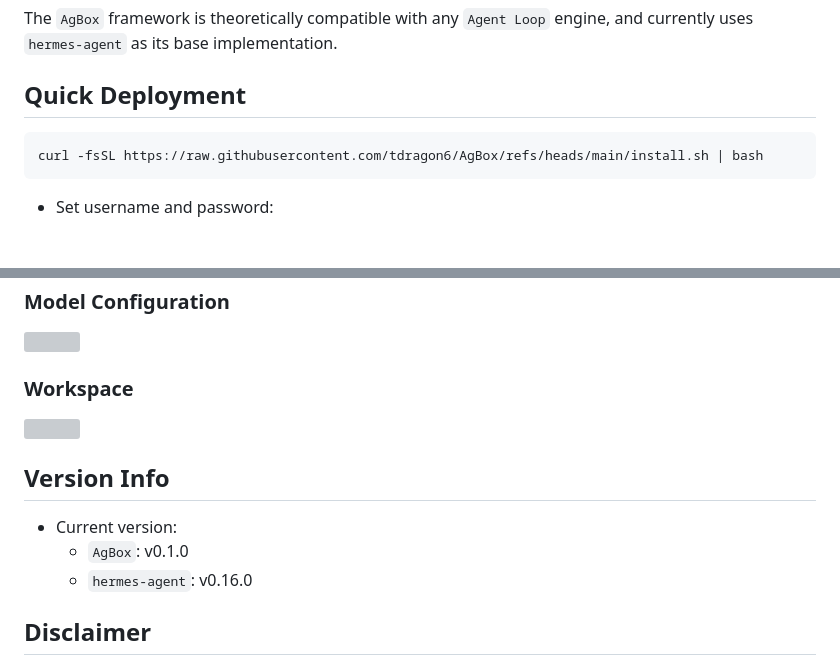
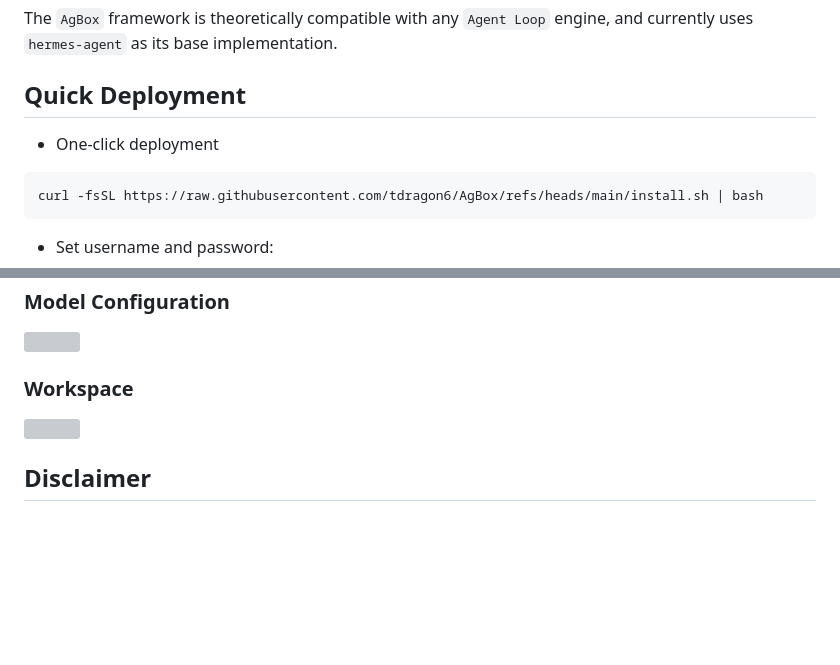
Before and after one commit to tdragon6/AgBox, a Markdown page: README_EN.md, 2 parts joined by grey strips. GitHub-like rendering; blank space fills up the shorter version; grey boxes are pictures that could not be loaded.

Commit message:
Initial commit

````diff
--- a/README_EN.md
+++ b/README_EN.md
@@ -42,6 +42,7 @@ A digital employee is essentially an `Agent Profile` containing `agents.md` rule
 The `AgBox` framework is theoretically compatible with any `Agent Loop` engine, and currently uses `hermes-agent` as its base implementation.
 
 ## Quick Deployment
+- One-click deployment
 ```bash
 curl -fsSL https://raw.githubusercontent.com/tdragon6/AgBox/refs/heads/main/install.sh | bash
 ```
@@ -123,11 +124,6 @@ agbox start -d      # Start in background
 ### Workspace
 ![](https://tdragon6.github.io/AgBox-Docs/images/usage/tasks/workspace/tasks_workspace_gif.gif)
 
-## Version Info
-- Current version:
-    - `AgBox`: v0.1.0
-    - `hermes-agent`: v0.16.0
-
 ## Disclaimer
 This project (AgBox) is an open-source OPC digital employee hosting platform, intended solely for learning, research, and lawful automated office use. Before using this project, you should ensure that your use complies with local laws and regulations as well as your organization's compliance requirements, and that you have obtained the necessary authorizations.
 
````
Also changed, not shown: other parts of README_EN.md (+1 -1 lines), README.md (+1 -0 lines).
